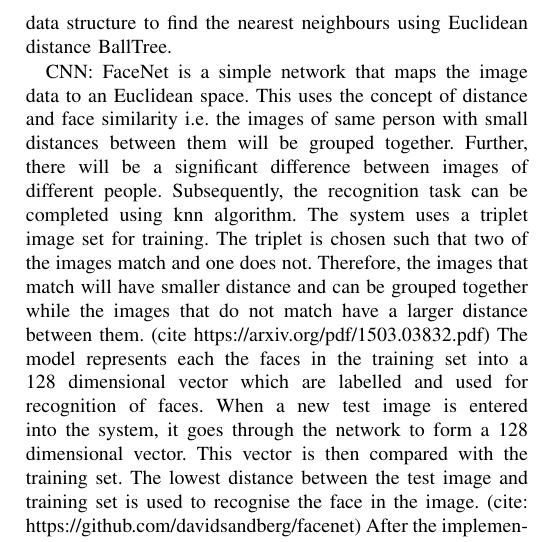
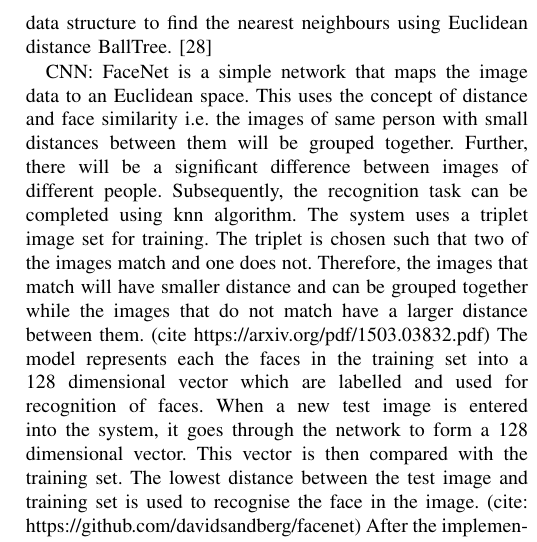
Before and after one commit to zahrasiddiqa/Practicum, a LaTeX paper (conference_071817.tex): part of one column of page 6 of 7, cut so that both start at the same text. Compiled offline with pdfLaTeX.

Commit message:
Update on Overleaf.

```diff
--- a/conference_071817.tex
+++ b/conference_071817.tex
@@ -199,7 +199,7 @@ To implement face recognition using PCA, the LFW image data set is loaded as num
 
 Even though the system is not very complex, it produces efficient results. The algorithm accurately recognises a large number of images from the data. To quantify the efficiency of the algorithm, various measures from sklearn.metrics have been used. The classification report gives the precision, recall, f1-score and support for the classification.
 
-k-nearest neighbour algorithm goes through the entire data for every test datapoint to find the k nearest or most similar instances to the training data. Euclidean distance measure is most commonly used for this algorithm. The other widely used measures are Manhattan distance, Jaccard distance, Minkowski distance etc. scikit-learn library and functions have been used to implement k-nearest neighbour algorithm. The underlying data structure to find the nearest neighbours using Euclidean distance BallTree.
+k-nearest neighbour algorithm goes through the entire data for every test datapoint to find the k nearest or most similar instances to the training data. Euclidean distance measure is most commonly used for this algorithm. The other widely used measures are Manhattan distance, Jaccard distance, Minkowski distance etc. scikit-learn library and functions have been used to implement k-nearest neighbour algorithm. The underlying data structure to find the nearest neighbours using Euclidean distance BallTree. \cite{ageitgey_2018}
 
 CNN: FaceNet is a simple network that maps the image data to an Euclidean space. This uses the concept of distance and face similarity i.e. the images of same person with small distances between them will be grouped together. Further, there will be a significant difference between images of different people. Subsequently, the recognition task can be completed using knn algorithm. The system uses a triplet image set for training. The triplet is chosen such that two of the images match and one does not. Therefore, the images that match will have smaller distance and can be grouped together while the images that do not match have a larger distance between them. (cite https://arxiv.org/pdf/1503.03832.pdf) The model represents each the faces in the training set into a 128 dimensional vector which are labelled and used for recognition of faces. When a new test image is entered into the system, it goes through the network to form a 128 dimensional vector. This vector is then compared with the training set. The lowest distance between the test image and training set is used to recognise the face in the image. (cite: https://github.com/davidsandberg/facenet)
 After the implementation of these algorithms, the next step was to run each of the algorithms on a randomly occluded test dataset to calculate the accuracy of face recognition.
```
